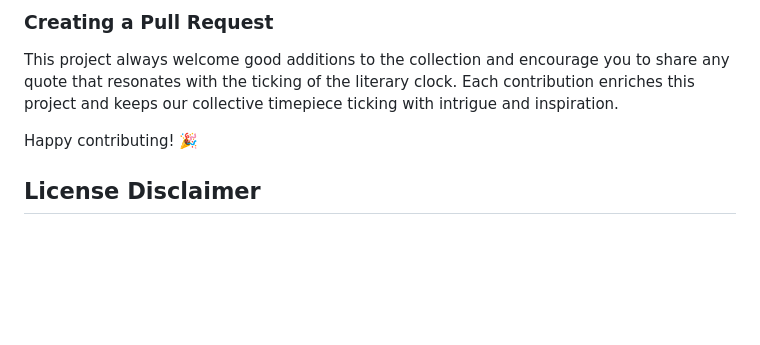
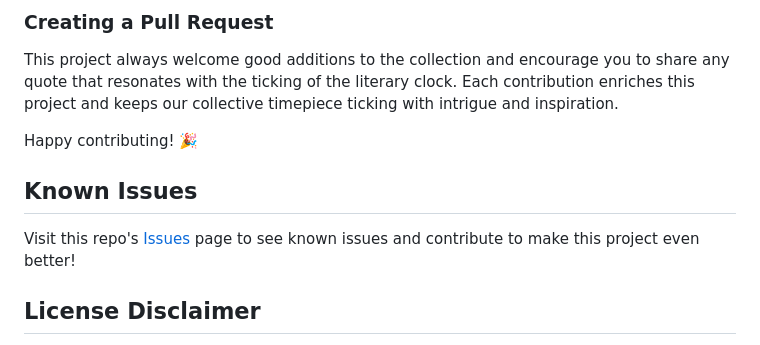
Before and after one commit to ambercaravalho/open-author-clock, a Markdown page: README.md, the part around the change. Drawn GitHub-style; blank space fills up the shorter version.

Commit message:
Add known issues to readme

```diff
--- a/README.md
+++ b/README.md
@@ -70,6 +70,10 @@ This project always welcome good additions to the collection and encourage you t
 
 Happy contributing! 🎉
 
+## Known Issues
+
+Visit this repo's [Issues](https://github.com/ambercaravalho/open-author-clock/issues) page to see known issues and contribute to make this project even better!
+
 ## License Disclaimer
 
 This project uses quotes sourced from the [literaryclock](https://github.com/elegantalchemist/literaryclock) repo under the GNU General Public License v3.0. We adhere to the same license, ensuring:
```
